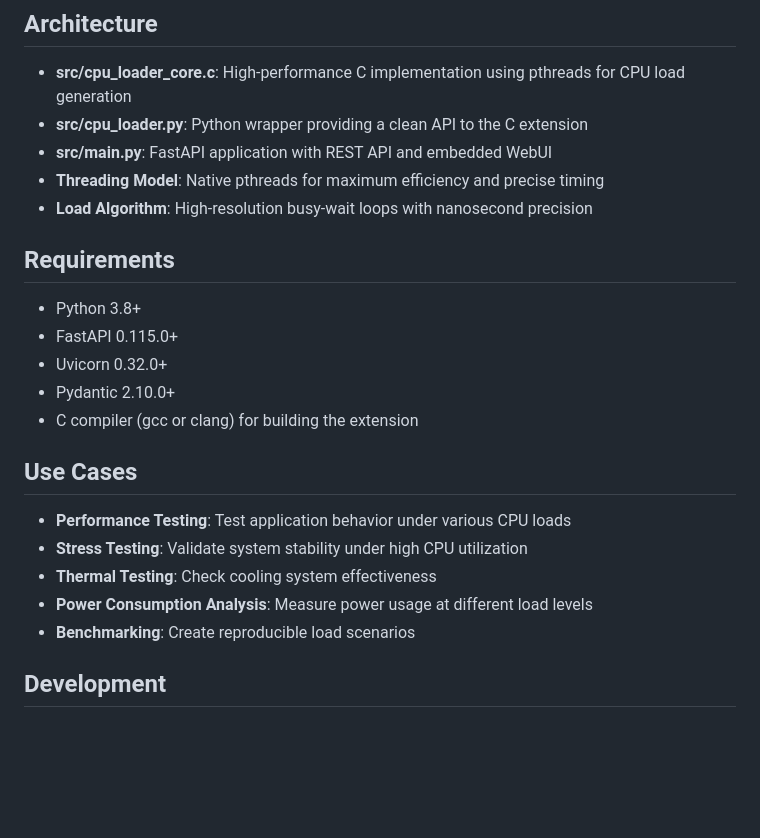
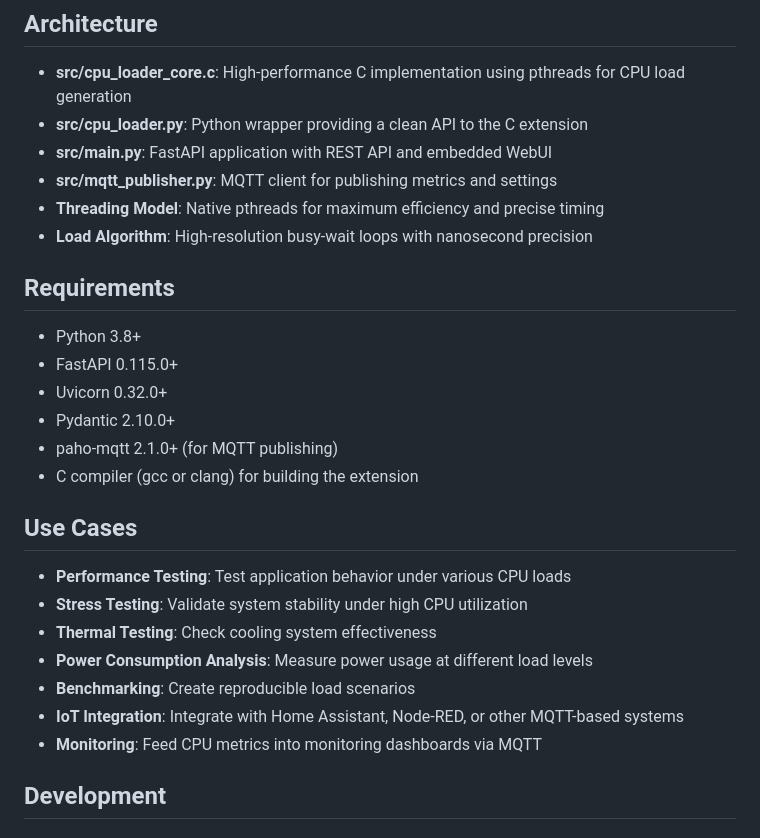
Before and after one commit to the78mole/cpu-loader, a Markdown page: README.md, the part around one of its changes. GitHub-like rendering; blank space fills up the shorter version.

```diff
--- a/README.md
+++ b/README.md
@@ -154,6 +253,7 @@ The example demonstrates:
 - **src/cpu_loader_core.c**: High-performance C implementation using pthreads for CPU load generation
 - **src/cpu_loader.py**: Python wrapper providing a clean API to the C extension
 - **src/main.py**: FastAPI application with REST API and embedded WebUI
+- **src/mqtt_publisher.py**: MQTT client for publishing metrics and settings
 - **Threading Model**: Native pthreads for maximum efficiency and precise timing
 - **Load Algorithm**: High-resolution busy-wait loops with nanosecond precision
 
@@ -163,6 +263,7 @@ The example demonstrates:
 - FastAPI 0.115.0+
 - Uvicorn 0.32.0+
 - Pydantic 2.10.0+
+- paho-mqtt 2.1.0+ (for MQTT publishing)
 - C compiler (gcc or clang) for building the extension
 
 ## Use Cases
@@ -172,6 +273,8 @@ The example demonstrates:
 - **Thermal Testing**: Check cooling system effectiveness
 - **Power Consumption Analysis**: Measure power usage at different load levels
 - **Benchmarking**: Create reproducible load scenarios
+- **IoT Integration**: Integrate with Home Assistant, Node-RED, or other MQTT-based systems
+- **Monitoring**: Feed CPU metrics into monitoring dashboards via MQTT
 
 ## Development
 
```
Also changed, not shown: other parts of README.md (+99 -0 lines).
